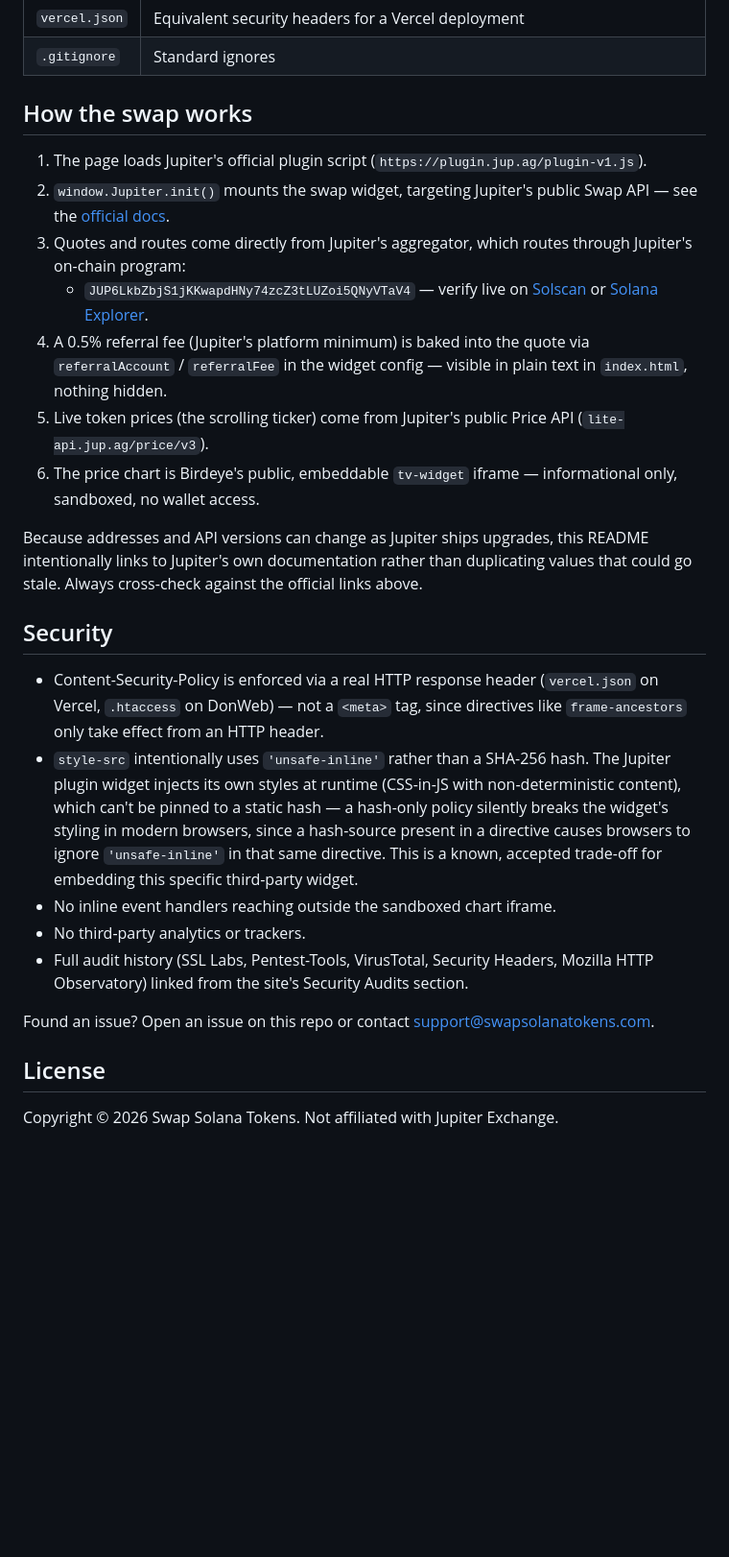
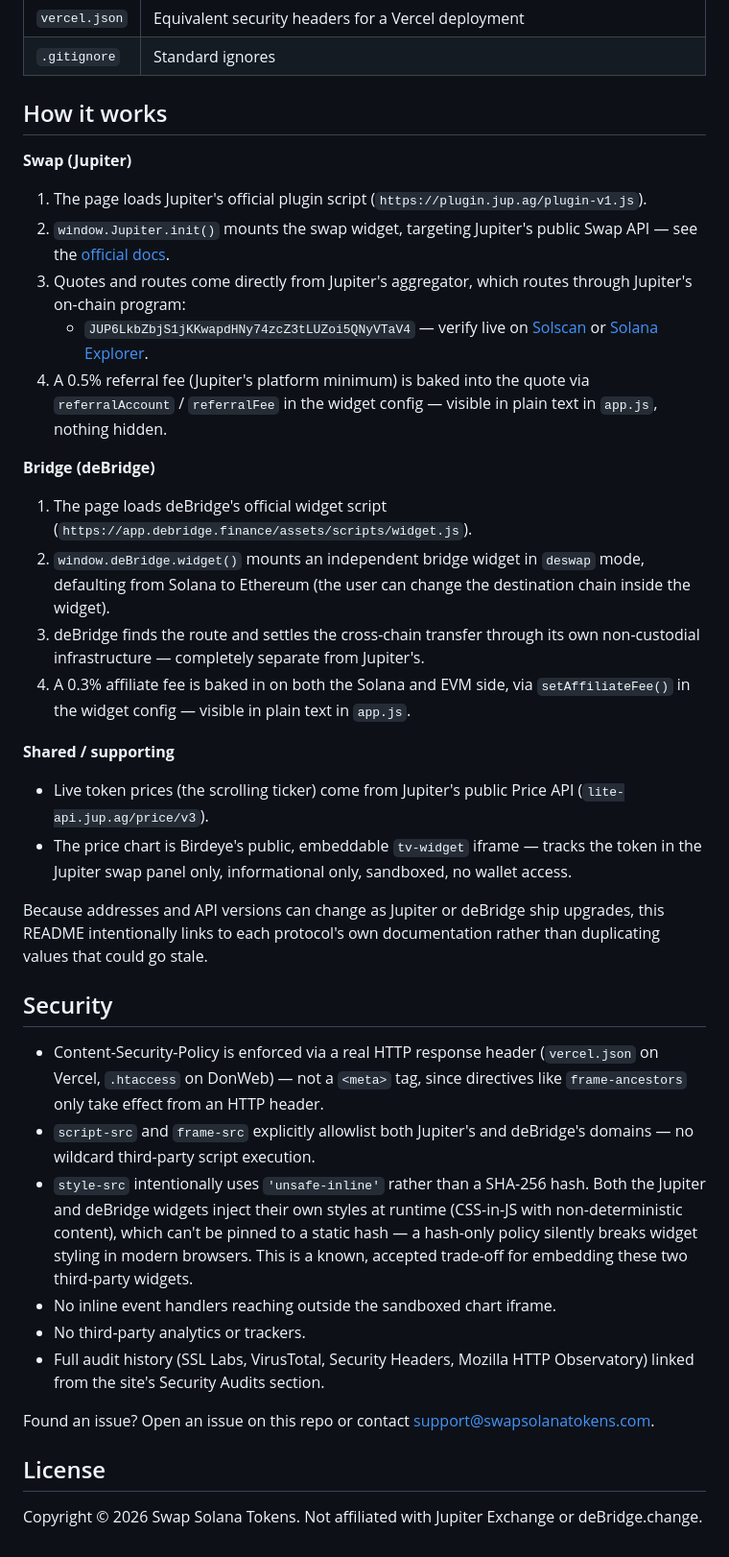
Before and after one commit to SwapSolanaTokens/swapsolanatokens.com, a Markdown page: README.md, the part around one of its changes. Shown at 96% size. Drawn GitHub-style; blank space fills up the shorter version.

```diff
--- a/README.md
+++ b/README.md
@@ -22,28 +23,38 @@ Plain HTML/CSS/JS. No build step, no framework, no server.
 | `vercel.json` | Equivalent security headers for a Vercel deployment |
 | `.gitignore` | Standard ignores |
 
-## How the swap works
+## How it works
 
+**Swap (Jupiter)**
 1. The page loads Jupiter's official plugin script (`https://plugin.jup.ag/plugin-v1.js`).
 2. `window.Jupiter.init()` mounts the swap widget, targeting Jupiter's public Swap API — see the [official docs](https://station.jup.ag/docs/v6/swap-api).
 3. Quotes and routes come directly from Jupiter's aggregator, which routes through Jupiter's on-chain program:
    - `JUP6LkbZbjS1jKKwapdHNy74zcZ3tLUZoi5QNyVTaV4` — verify live on [Solscan](https://solscan.io/account/JUP6LkbZbjS1jKKwapdHNy74zcZ3tLUZoi5QNyVTaV4) or [Solana Explorer](https://explorer.solana.com/address/JUP6LkbZbjS1jKKwapdHNy74zcZ3tLUZoi5QNyVTaV4).
-4. A 0.5% referral fee (Jupiter's platform minimum) is baked into the quote via `referralAccount` / `referralFee` in the widget config — visible in plain text in `index.html`, nothing hidden.
-5. Live token prices (the scrolling ticker) come from Jupiter's public Price API (`lite-api.jup.ag/price/v3`).
-6. The price chart is Birdeye's public, embeddable `tv-widget` iframe — informational only, sandboxed, no wallet access.
+4. A 0.5% referral fee (Jupiter's platform minimum) is baked into the quote via `referralAccount` / `referralFee` in the widget config — visible in plain text in `app.js`, nothing hidden.
 
-Because addresses and API versions can change as Jupiter ships upgrades, this README intentionally links to Jupiter's own documentation rather than duplicating values that could go stale. Always cross-check against the official links above.
+**Bridge (deBridge)**
+1. The page loads deBridge's official widget script (`https://app.debridge.finance/assets/scripts/widget.js`).
+2. `window.deBridge.widget()` mounts an independent bridge widget in `deswap` mode, defaulting from Solana to Ethereum (the user can change the destination chain inside the widget).
+3. deBridge finds the route and settles the cross-chain transfer through its own non-custodial infrastructure — completely separate from Jupiter's.
+4. A 0.3% affiliate fee is baked in on both the Solana and EVM side, via `setAffiliateFee()` in the widget config — visible in plain text in `app.js`.
+
+**Shared / supporting**
+- Live token prices (the scrolling ticker) come from Jupiter's public Price API (`lite-api.jup.ag/price/v3`).
+- The price chart is Birdeye's public, embeddable `tv-widget` iframe — tracks the token in the Jupiter swap panel only, informational only, sandboxed, no wallet access.
+
+Because addresses and API versions can change as Jupiter or deBridge ship upgrades, this README intentionally links to each protocol's own documentation rather than duplicating values that could go stale.
 
 ## Security
 
 - Content-Security-Policy is enforced via a real HTTP response header (`vercel.json` on Vercel, `.htaccess` on DonWeb) — not a `<meta>` tag, since directives like `frame-ancestors` only take effect from an HTTP header.
-- `style-src` intentionally uses `'unsafe-inline'` rather than a SHA-256 hash. The Jupiter plugin widget injects its own styles at runtime (CSS-in-JS with non-deterministic content), which can't be pinned to a static hash — a hash-only policy silently breaks the widget's styling in modern browsers, since a hash-source present in a directive causes browsers to ignore `'unsafe-inline'` in that same directive. This is a known, accepted trade-off for embedding this specific third-party widget.
+- `script-src` and `frame-src` explicitly allowlist both Jupiter's and deBridge's domains — no wildcard third-party script execution.
+- `style-src` intentionally uses `'unsafe-inline'` rather than a SHA-256 hash. Both the Jupiter and deBridge widgets inject their own styles at runtime (CSS-in-JS with non-deterministic content), which can't be pinned to a static hash — a hash-only policy silently breaks widget styling in modern browsers. This is a known, accepted trade-off for embedding these two third-party widgets.
 - No inline event handlers reaching outside the sandboxed chart iframe.
 - No third-party analytics or trackers.
-- Full audit history (SSL Labs, Pentest-Tools, VirusTotal, Security Headers, Mozilla HTTP Observatory) linked from the site's Security Audits section.
+- Full audit history (SSL Labs, VirusTotal, Security Headers, Mozilla HTTP Observatory) linked from the site's Security Audits section.
 
 Found an issue? Open an issue on this repo or contact support@swapsolanatokens.com.
 
 ## License
 
-Copyright © 2026 Swap Solana Tokens. Not affiliated with Jupiter Exchange.
+Copyright © 2026 Swap Solana Tokens. Not affiliated with Jupiter Exchange or deBridge.change.
```
Also changed, not shown: other parts of README.md (+6 -5 lines).
